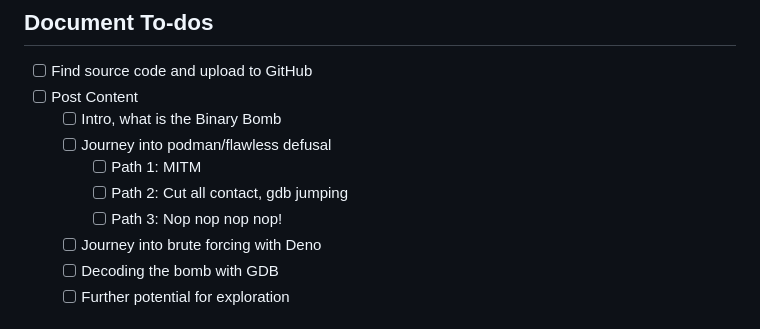
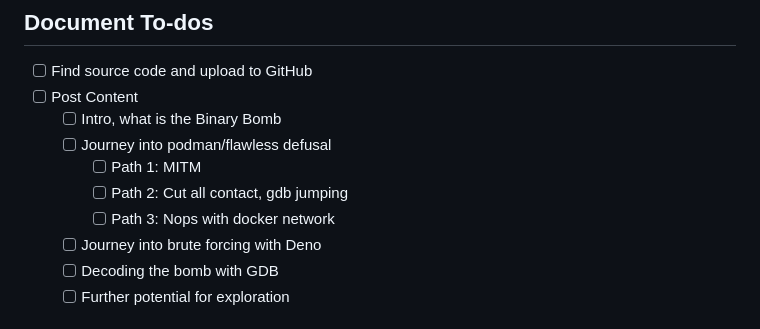
Before and after one commit to robog-two/robog-net-portfolio, a Markdown page: src/blog/bomb-squad-carnegie-mellon.md, the part around the change. Rendered like a GitHub page.

Commit message:
Small update to make checklist more descriptive

```diff
--- a/src/blog/bomb-squad-carnegie-mellon.md
+++ b/src/blog/bomb-squad-carnegie-mellon.md
@@ -14,7 +14,7 @@ excerpt: "... I *really* wanted to have a perfect defusal, so I hatched a plan:
   - [ ] Journey into podman/flawless defusal
     - [ ] Path 1: MITM
     - [ ] Path 2: Cut all contact, gdb jumping
-    - [ ] Path 3: Nop nop nop nop!
+    - [ ] Path 3: Nops with docker network
   - [ ] Journey into brute forcing with Deno
   - [ ] Decoding the bomb with GDB
   - [ ] Further potential for exploration
```
